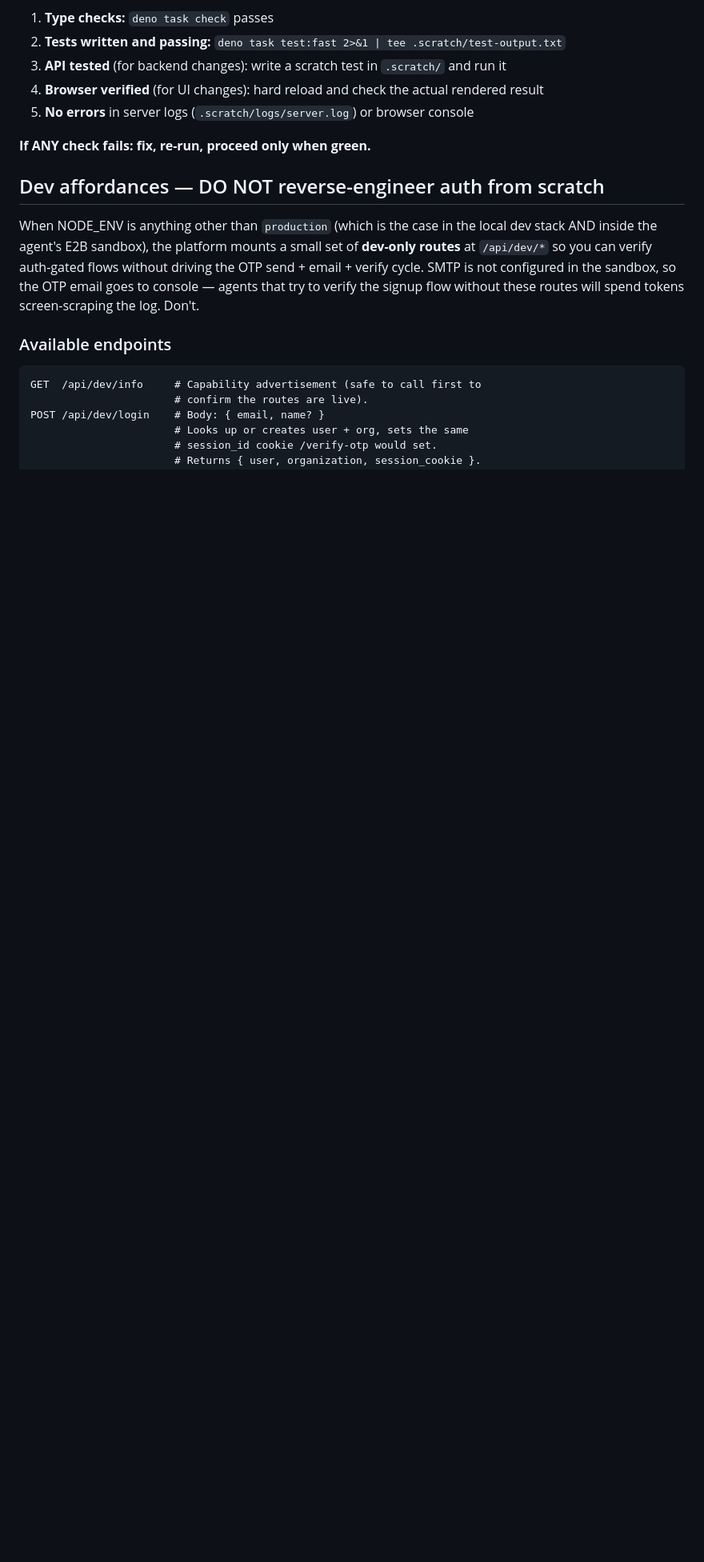
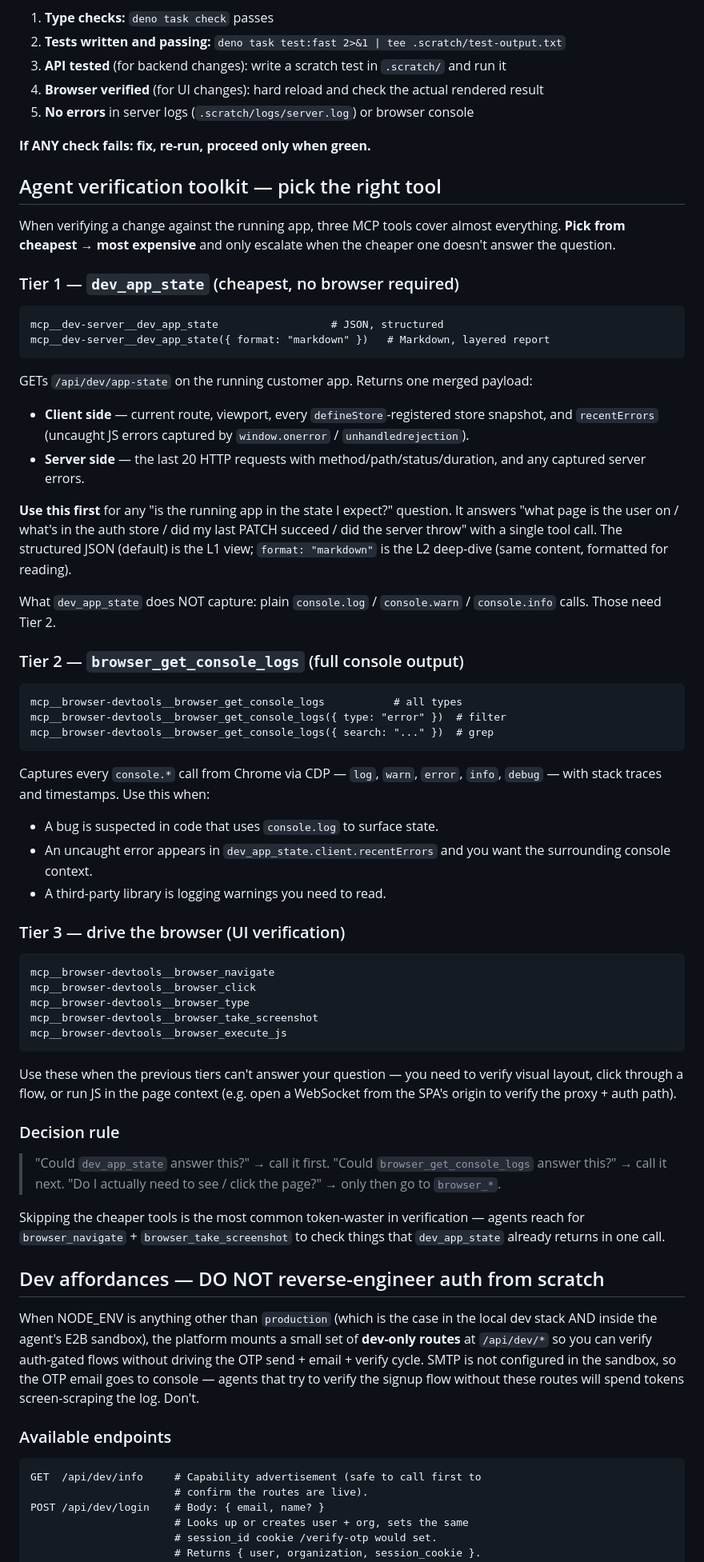
Before and after one commit to chipp-ai/alchemist-template, a Markdown page: CLAUDE.md, the part around the change. Shown at 80% size. Rendered like a GitHub page; blank space fills up the shorter version.

Commit message:
docs(verification): three-tier toolkit pattern in agent prompt
Agents kept reaching for browser_navigate + browser_take_screenshot
to check things dev_app_state would have returned in one call —
the cheapest tier wasn't surfaced where the agent reads it. Adds
a "Agent verification toolkit" section right after the
Verification Checklist that names the three tiers and the
decision rule:

  1. dev_app_state           — single-call structured snapshot
                               (route + stores + recent errors +
                               server requests). The L1 / L2 view.
  2. browser_get_console_logs — every console.*, with stacks, when
                               plain logs / library warnings matter.
  3. browser_navigate, _click, _type, _screenshot, _execute_js —
                               only when 1 + 2 can't answer.

Also calls out the explicit gap in dev_app_state — plain
console.log/warn/info is NOT in client.recentErrors; only
uncaught throws are — so agents know when to escalate to tier 2
instead of inferring "no log = no problem."

Co-Authored-By: Claude Opus 4.7 (1M context) <noreply@anthropic.com>

````diff
--- a/CLAUDE.md
+++ b/CLAUDE.md
@@ -761,6 +761,60 @@ Before reporting any implementation as complete:
 
 **If ANY check fails: fix, re-run, proceed only when green.**
 
+## Agent verification toolkit — pick the right tool
+
+When verifying a change against the running app, three MCP tools cover almost everything. **Pick from cheapest → most expensive** and only escalate when the cheaper one doesn't answer the question.
+
+### Tier 1 — `dev_app_state` (cheapest, no browser required)
+
+```
+mcp__dev-server__dev_app_state                  # JSON, structured
+mcp__dev-server__dev_app_state({ format: "markdown" })   # Markdown, layered report
+```
+
+GETs `/api/dev/app-state` on the running customer app. Returns one merged payload:
+
+- **Client side** — current route, viewport, every `defineStore`-registered store snapshot, and `recentErrors` (uncaught JS errors captured by `window.onerror` / `unhandledrejection`).
+- **Server side** — the last 20 HTTP requests with method/path/status/duration, and any captured server errors.
+
+**Use this first** for any "is the running app in the state I expect?" question. It answers "what page is the user on / what's in the auth store / did my last PATCH succeed / did the server throw" with a single tool call. The structured JSON (default) is the L1 view; `format: "markdown"` is the L2 deep-dive (same content, formatted for reading).
+
+What `dev_app_state` does NOT capture: plain `console.log` / `console.warn` / `console.info` calls. Those need Tier 2.
+
+### Tier 2 — `browser_get_console_logs` (full console output)
+
+```
+mcp__browser-devtools__browser_get_console_logs           # all types
+mcp__browser-devtools__browser_get_console_logs({ type: "error" })  # filter
+mcp__browser-devtools__browser_get_console_logs({ search: "..." })  # grep
+```
+
+Captures every `console.*` call from Chrome via CDP — `log`, `warn`, `error`, `info`, `debug` — with stack traces and timestamps. Use this when:
+
+- A bug is suspected in code that uses `console.log` to surface state.
+- An uncaught error appears in `dev_app_state.client.recentErrors` and you want the surrounding console context.
+- A third-party library is logging warnings you need to read.
+
+### Tier 3 — drive the browser (UI verification)
+
+```
+mcp__browser-devtools__browser_navigate
+mcp__browser-devtools__browser_click
+mcp__browser-devtools__browser_type
+mcp__browser-devtools__browser_take_screenshot
+mcp__browser-devtools__browser_execute_js
+```
+
+Use these when the previous tiers can't answer your question — you need to verify visual layout, click through a flow, or run JS in the page context (e.g. open a WebSocket from the SPA's origin to verify the proxy + auth path).
+
+### Decision rule
+
+> "Could `dev_app_state` answer this?" → call it first.
+> "Could `browser_get_console_logs` answer this?" → call it next.
+> "Do I actually need to see / click the page?" → only then go to `browser_*`.
+
+Skipping the cheaper tools is the most common token-waster in verification — agents reach for `browser_navigate` + `browser_take_screenshot` to check things that `dev_app_state` already returns in one call.
+
 ## Dev affordances — DO NOT reverse-engineer auth from scratch
 
 When NODE_ENV is anything other than `production` (which is the case in
````
